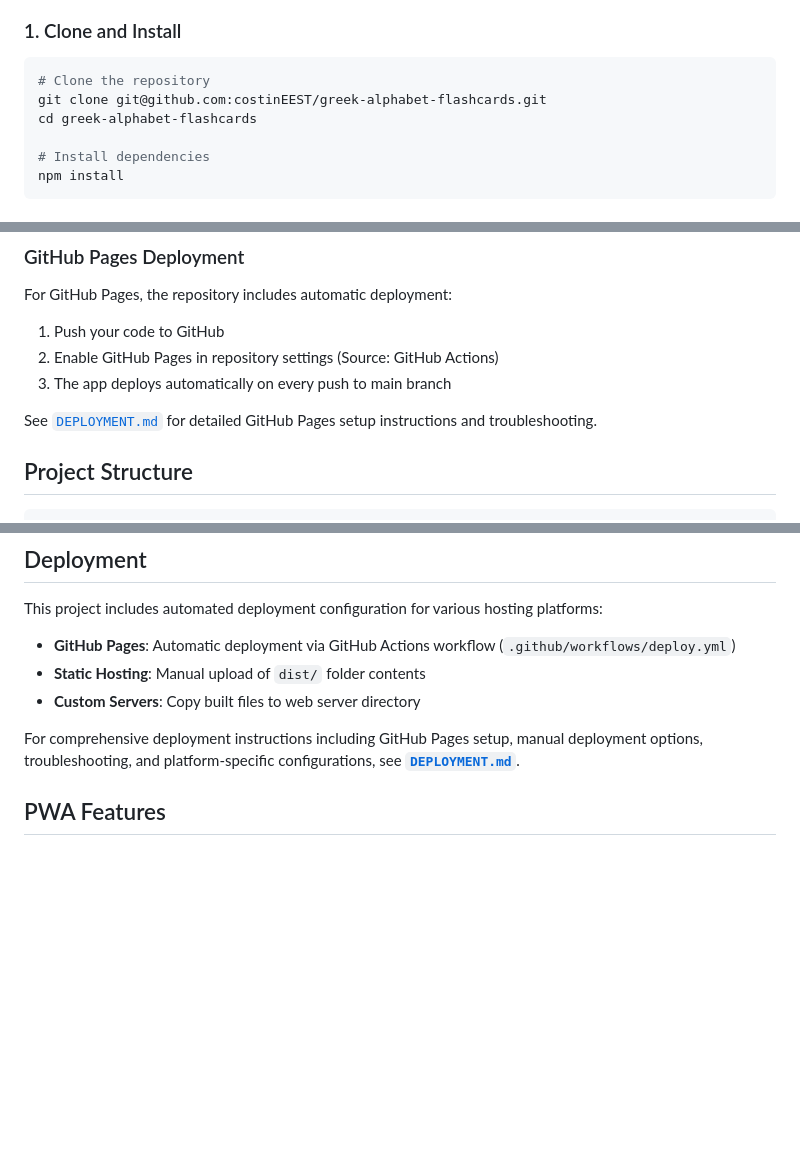
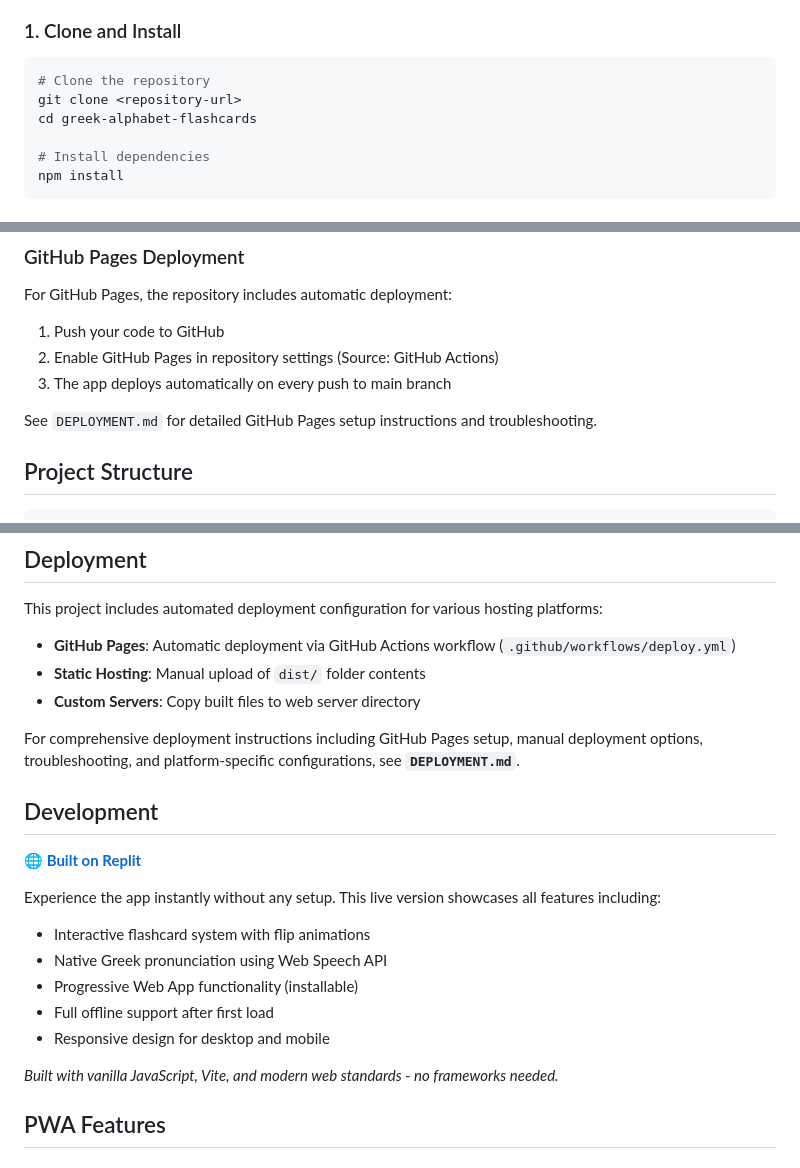
Before and after one commit to costinEEST/greek-alphabet-flashcards, a Markdown page: README.md, 3 parts joined by grey strips. Rendered like a GitHub page; blank space fills up the shorter version.

Commit message:
add the Replit URL

````diff
--- a/README.md
+++ b/README.md
@@ -33,7 +33,7 @@ A modern Progressive Web App (PWA) for learning the Greek alphabet with interact
 
 ```bash
 # Clone the repository
-git clone git@github.com:costinEEST/greek-alphabet-flashcards.git
+git clone <repository-url>
 cd greek-alphabet-flashcards
 
 # Install dependencies
@@ -115,7 +115,7 @@ For GitHub Pages, the repository includes automatic deployment:
 2. Enable GitHub Pages in repository settings (Source: GitHub Actions)
 3. The app deploys automatically on every push to main branch
 
-See [`DEPLOYMENT.md`](./DEPLOYMENT.md) for detailed GitHub Pages setup instructions and troubleshooting.
+See `DEPLOYMENT.md` for detailed GitHub Pages setup instructions and troubleshooting.
 
 ## Project Structure
 
@@ -158,7 +158,20 @@ This project includes automated deployment configuration for various hosting pla
 - **Static Hosting**: Manual upload of `dist/` folder contents
 - **Custom Servers**: Copy built files to web server directory
 
-For comprehensive deployment instructions including GitHub Pages setup, manual deployment options, troubleshooting, and platform-specific configurations, see [**`DEPLOYMENT.md`**](./DEPLOYMENT.md).
+For comprehensive deployment instructions including GitHub Pages setup, manual deployment options, troubleshooting, and platform-specific configurations, see **`DEPLOYMENT.md`**.
+
+## Development
+
+**🌐 [Built on Replit](https://replit.com/@costinEEST/GreekAlphabetFlashCards)**
+
+Experience the app instantly without any setup. This live version showcases all features including:
+- Interactive flashcard system with flip animations
+- Native Greek pronunciation using Web Speech API
+- Progressive Web App functionality (installable)
+- Full offline support after first load
+- Responsive design for desktop and mobile
+
+*Built with vanilla JavaScript, Vite, and modern web standards - no frameworks needed.*
 
 ## PWA Features
 
````
Also changed, not shown: other parts of README.md (+1 -1 lines).
